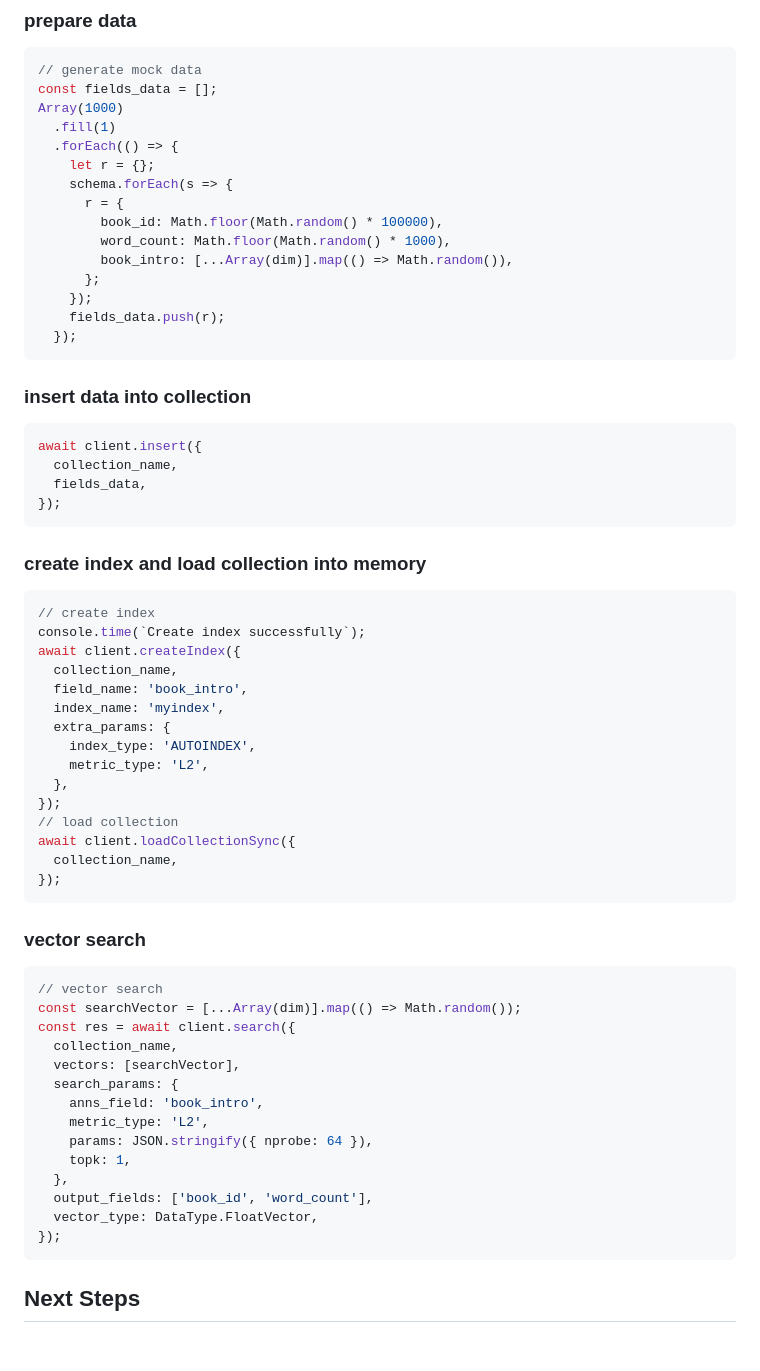
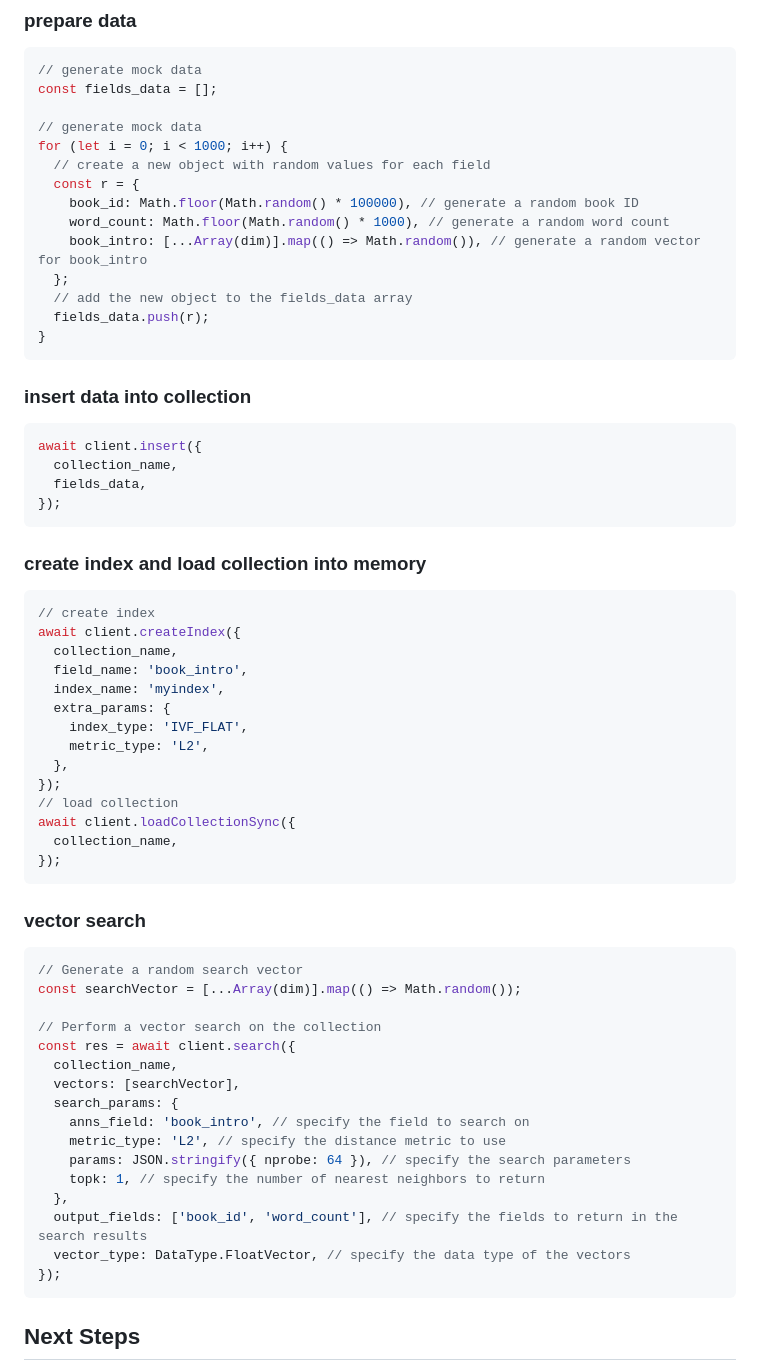
Before and after one commit to milvus-io/milvus-sdk-node, a Markdown page: README.md, the part around the change. GitHub-like rendering; blank space fills up the shorter version.

Commit message:
update readme
Signed-off-by: ruiyi.jiang <ruiyi.jiang@zilliz.com>

````diff
--- a/README.md
+++ b/README.md
@@ -128,19 +128,18 @@ await client.createCollection({
 ```javascript
 // generate mock data
 const fields_data = [];
-Array(1000)
-  .fill(1)
-  .forEach(() => {
-    let r = {};
-    schema.forEach(s => {
-      r = {
-        book_id: Math.floor(Math.random() * 100000),
-        word_count: Math.floor(Math.random() * 1000),
-        book_intro: [...Array(dim)].map(() => Math.random()),
-      };
-    });
-    fields_data.push(r);
-  });
+
+// generate mock data
+for (let i = 0; i < 1000; i++) {
+  // create a new object with random values for each field
+  const r = {
+    book_id: Math.floor(Math.random() * 100000), // generate a random book ID
+    word_count: Math.floor(Math.random() * 1000), // generate a random word count
+    book_intro: [...Array(dim)].map(() => Math.random()), // generate a random vector for book_intro
+  };
+  // add the new object to the fields_data array
+  fields_data.push(r);
+}
 ```
 
 ### insert data into collection
@@ -156,13 +155,12 @@ await client.insert({
 
 ```javascript
 // create index
-console.time(`Create index successfully`);
 await client.createIndex({
   collection_name,
   field_name: 'book_intro',
   index_name: 'myindex',
   extra_params: {
-    index_type: 'AUTOINDEX',
+    index_type: 'IVF_FLAT',
     metric_type: 'L2',
   },
 });
@@ -175,19 +173,21 @@ await client.loadCollectionSync({
 ### vector search
 
 ```javascript
-// vector search
+// Generate a random search vector
 const searchVector = [...Array(dim)].map(() => Math.random());
+
+// Perform a vector search on the collection
 const res = await client.search({
   collection_name,
   vectors: [searchVector],
   search_params: {
-    anns_field: 'book_intro',
-    metric_type: 'L2',
-    params: JSON.stringify({ nprobe: 64 }),
-    topk: 1,
+    anns_field: 'book_intro', // specify the field to search on
+    metric_type: 'L2', // specify the distance metric to use
+    params: JSON.stringify({ nprobe: 64 }), // specify the search parameters
+    topk: 1, // specify the number of nearest neighbors to return
   },
-  output_fields: ['book_id', 'word_count'],
-  vector_type: DataType.FloatVector,
+  output_fields: ['book_id', 'word_count'], // specify the fields to return in the search results
+  vector_type: DataType.FloatVector, // specify the data type of the vectors
 });
 ```
 
````
